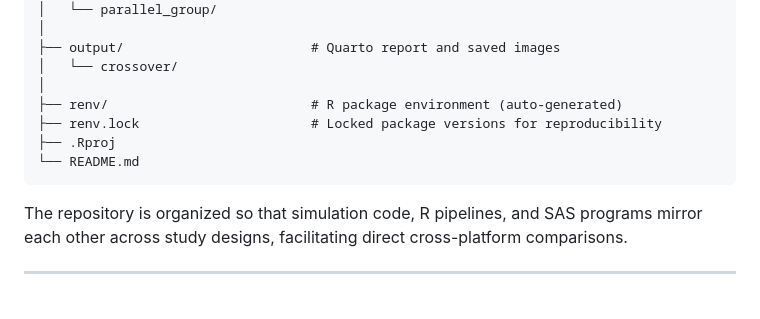
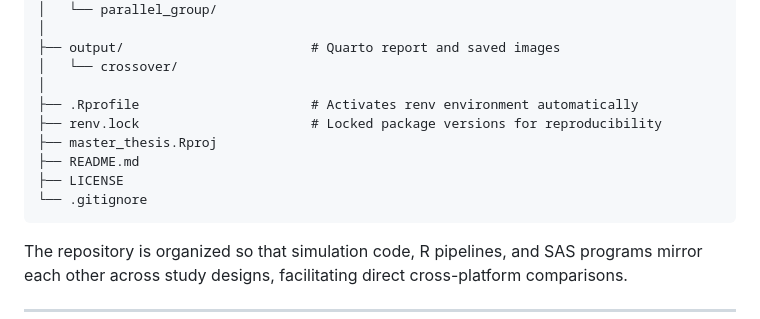
Before and after one commit to gasparibi/master_thesis, a Markdown page: README.md, the part around the change. GitHub-like rendering; blank space fills up the shorter version.

Commit message:
Update README.md: minor changes

````diff
--- a/README.md
+++ b/README.md
@@ -42,10 +42,12 @@ master_thesis/
 ├── output/                        # Quarto report and saved images
 │   └── crossover/
 │
-├── renv/                          # R package environment (auto-generated)
+├── .Rprofile                      # Activates renv environment automatically
 ├── renv.lock                      # Locked package versions for reproducibility
-├── .Rproj
-└── README.md
+├── master_thesis.Rproj
+├── README.md
+├── LICENSE
+└── .gitignore
 ```
 
 The repository is organized so that simulation code, R pipelines, and SAS programs mirror each other across study designs, facilitating direct cross-platform comparisons.
````
